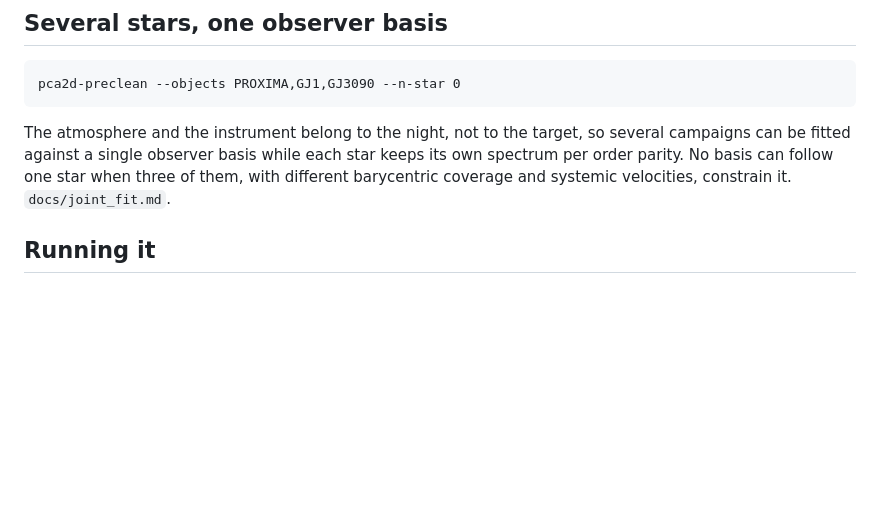
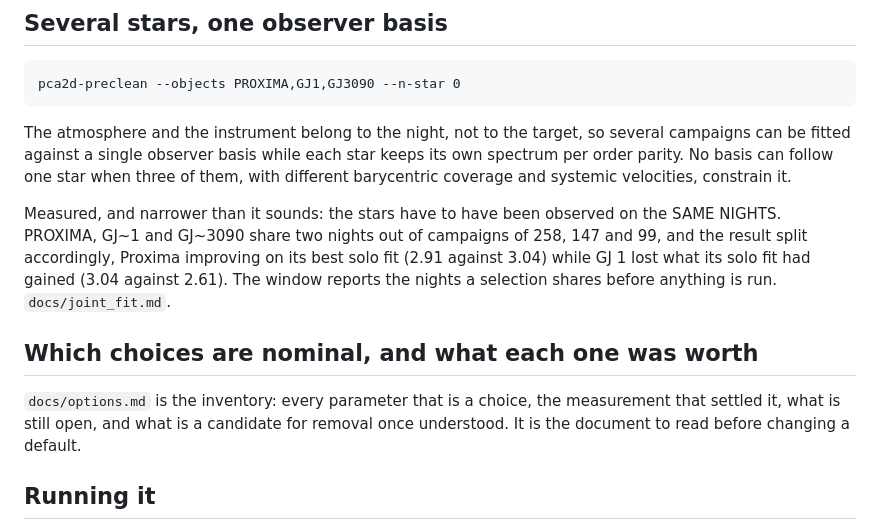
Before and after one commit to eartigau/pca2d_preclean, a Markdown page: README.md, the part around the change. Drawn GitHub-style; blank space fills up the shorter version.

Commit message:
the README points at the inventory, and says what the joint fit needs
Co-Authored-By: Claude Opus 5 (1M context) <noreply@anthropic.com>

```diff
--- a/README.md
+++ b/README.md
@@ -253,7 +253,20 @@ The atmosphere and the instrument belong to the night, not to the target, so
 several campaigns can be fitted against a single observer basis while each star
 keeps its own spectrum per order parity. No basis can follow one star when
 three of them, with different barycentric coverage and systemic velocities,
-constrain it. `docs/joint_fit.md`.
+constrain it.
+
+Measured, and narrower than it sounds: the stars have to have been observed on the
+SAME NIGHTS. PROXIMA, GJ~1 and GJ~3090 share two nights out of campaigns of 258,
+147 and 99, and the result split accordingly, Proxima improving on its best solo
+fit (2.91 against 3.04) while GJ 1 lost what its solo fit had gained (3.04
+against 2.61). The window reports the nights a selection shares before anything
+is run. `docs/joint_fit.md`.
+
+## Which choices are nominal, and what each one was worth
+
+`docs/options.md` is the inventory: every parameter that is a choice, the
+measurement that settled it, what is still open, and what is a candidate for
+removal once understood. It is the document to read before changing a default.
 
 ## Running it
 
```
